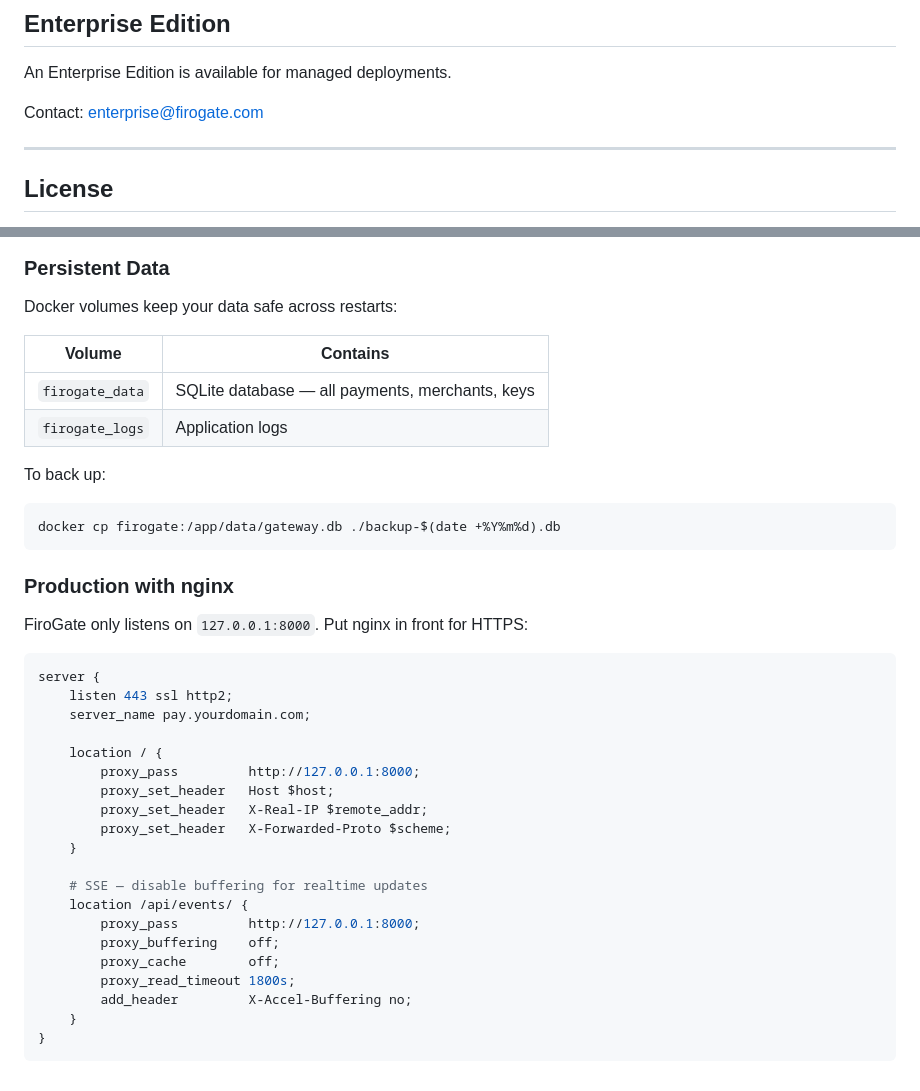
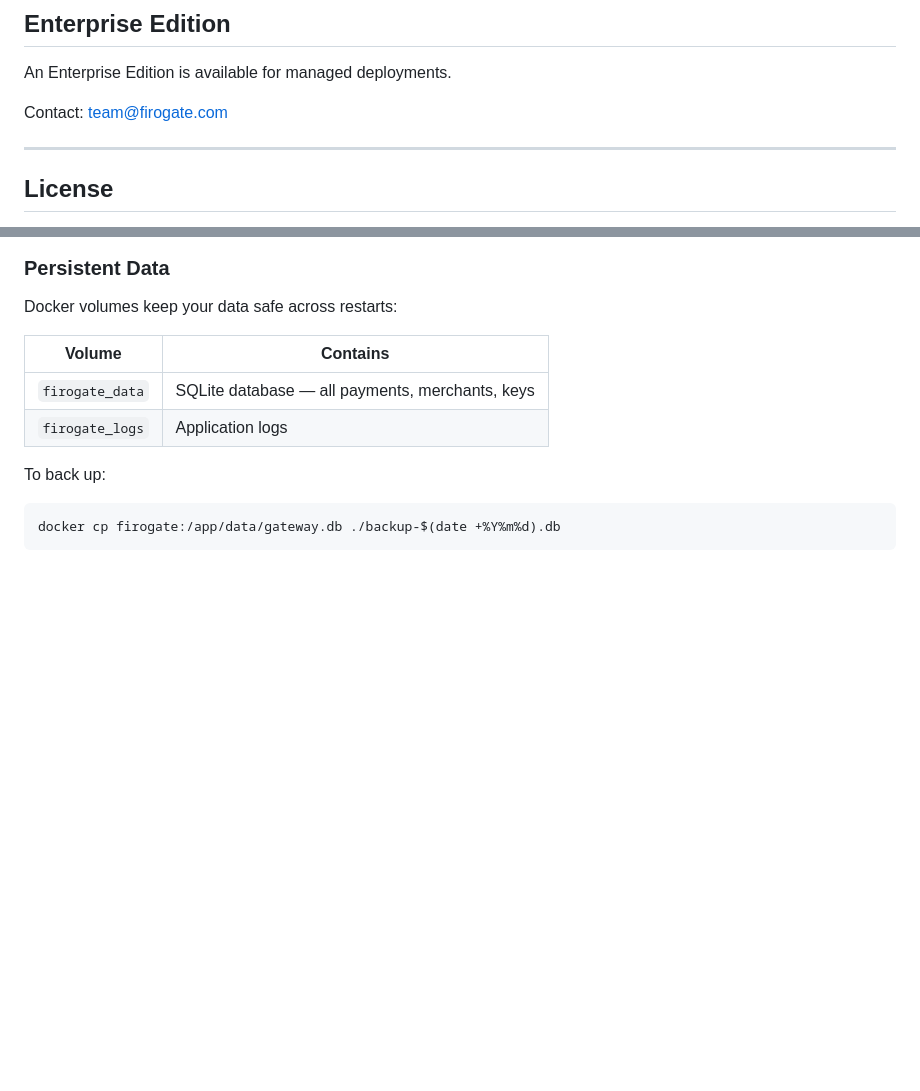
Before and after one commit to firogate/firogate-ce, a Markdown page: README.md, 2 parts joined by grey strips. GitHub-like rendering; blank space fills up the shorter version.

````diff
--- a/README.md
+++ b/README.md
@@ -159,7 +159,7 @@ See [CONTRIBUTING.md](CONTRIBUTING.md).
 
 An Enterprise Edition is available for managed deployments.
 
-Contact: enterprise@firogate.com
+Contact: team@firogate.com
 
 ---
 
@@ -270,30 +270,3 @@ To back up:
 ```bash
 docker cp firogate:/app/data/gateway.db ./backup-$(date +%Y%m%d).db
 ```
-
-### Production with nginx
-
-FiroGate only listens on `127.0.0.1:8000`. Put nginx in front for HTTPS:
-
-```nginx
-server {
-    listen 443 ssl http2;
-    server_name pay.yourdomain.com;
-
-    location / {
-        proxy_pass         http://127.0.0.1:8000;
-        proxy_set_header   Host $host;
-        proxy_set_header   X-Real-IP $remote_addr;
-        proxy_set_header   X-Forwarded-Proto $scheme;
-    }
-
-    # SSE — disable buffering for realtime updates
-    location /api/events/ {
-        proxy_pass         http://127.0.0.1:8000;
-        proxy_buffering    off;
-        proxy_cache        off;
-        proxy_read_timeout 1800s;
-        add_header         X-Accel-Buffering no;
-    }
-}
-```
````
